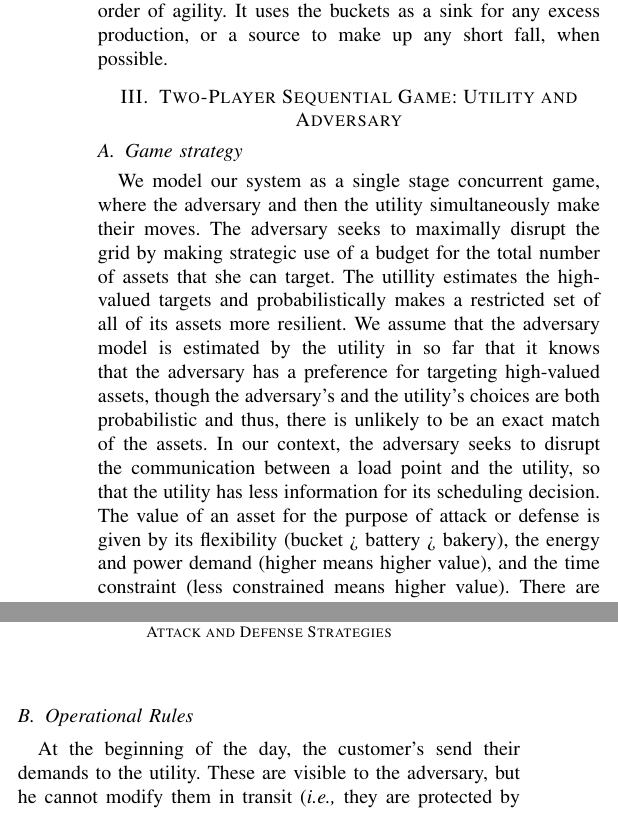
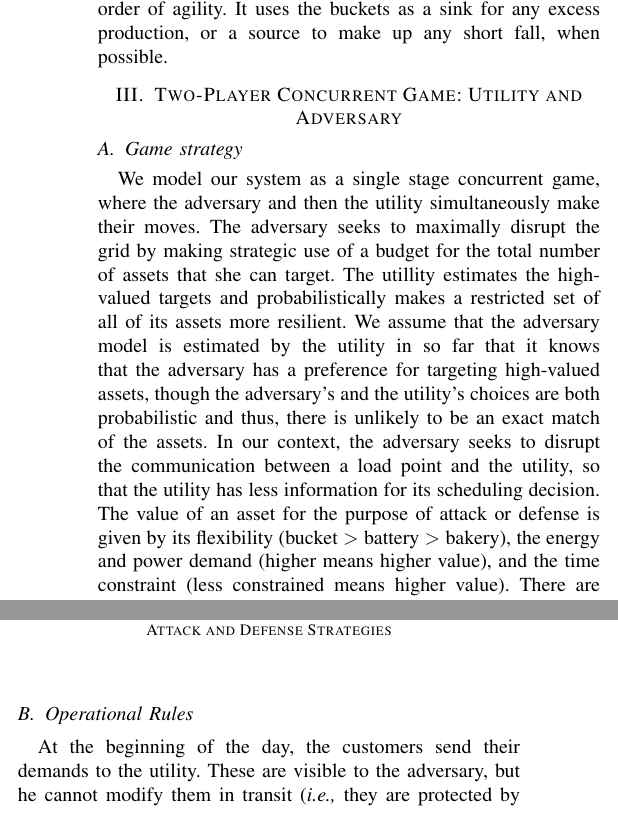
Before and after one commit to purdue-dcsl/smartgridcomm15_smartgridadversary, a LaTeX paper (report/report.tex): two parts of the columns of page 3 of 6, joined at a grey line, cut so that both start at the same text. Compiled offline with pdfLaTeX.

Commit message:
Formatting tweaks

```diff
--- a/report/report.tex
+++ b/report/report.tex
@@ -13,6 +13,7 @@
 \usepackage{xspace}
 \usepackage{amsmath}
 \usepackage{subfigure}
+\usepackage{flushend}
 
 \setlength{\heavyrulewidth}{1.5pt}
 \setlength{\abovetopsep}{4pt}
@@ -97,12 +98,12 @@ The power generators communicate the amount of power they are currently producin
 
 The utility has two inputs: the amount of power generated by the renewable sources, and the demands from the consumers, which are communiated to it as described above. The utility is required to meet all consumer demands. However, it is free to reschedule them to the greatest extent possible. Using this flexibility the utility's goal is simple: to ensure that all power generated is used, and to minimize the amount of power it has to receive from the fossil fuel backup. To do this, the utility uses the Agile Balancing scheduling algorithm in \cite{petersen2013taxonomy}. This algorithm computes an agility factor for each customer which reflects the number of ways remaining it can be scheduled.  It then provides power to any customer it is forced to (to meet the customer's constraints), and finally dispatches any remaining power to the customers in decreasing order of agility.  It uses the buckets as a sink for any excess production, or a source to make up any short fall, when possible.
 
-\section{Two-Player Sequential Game: Utility and Adversary}
+\section{Two-Player Concurrent Game: Utility and Adversary}
 \label{Game}
 
 \subsection{Game strategy}
 
-We model our system as a single stage concurrent game, where the adversary and then the utility simultaneously make their moves. The adversary seeks to maximally disrupt the grid by making strategic use of a budget for the total number of assets that she can target. The utillity estimates the high-valued targets and probabilistically makes a restricted set of all of its assets more resilient. We assume that the adversary model is estimated by the utility in so far that it knows that the adversary has a preference for targeting high-valued assets, though the adversary's and the utility's choices are both probabilistic and thus, there is unlikely to be an exact match of the assets. In our context, the adversary seeks to disrupt the communication between a load point and the utility, so that the utility has less information for its scheduling decision. The value of an asset for the purpose of attack or defense is given by its flexibility (bucket > battery > bakery), the energy and power demand (higher means higher value), and the time constraint (less constrained means higher value).
+We model our system as a single stage concurrent game, where the adversary and then the utility simultaneously make their moves. The adversary seeks to maximally disrupt the grid by making strategic use of a budget for the total number of assets that she can target. The utillity estimates the high-valued targets and probabilistically makes a restricted set of all of its assets more resilient. We assume that the adversary model is estimated by the utility in so far that it knows that the adversary has a preference for targeting high-valued assets, though the adversary's and the utility's choices are both probabilistic and thus, there is unlikely to be an exact match of the assets. In our context, the adversary seeks to disrupt the communication between a load point and the utility, so that the utility has less information for its scheduling decision. The value of an asset for the purpose of attack or defense is given by its flexibility (bucket $>$ battery $>$ bakery), the energy and power demand (higher means higher value), and the time constraint (less constrained means higher value).
 There are three experimental settings that we explore - a baseline where there is no adversary, a game where only the adversary makes a move, and a game where both the adversary and the utility (simultaneously) make a move. We characterize how much the mismatch is in settings 2 and 3 relative to the baseline and observe how much setting 3 is improved over setting 2.
 
 If all the assets are ordered from low to high flexibility and there are a total of $n$ assets, then the probability of attacking, or defending, asset $i$ is given by Equation \ref{probability}. This gives a gradually increasing probability of attacking assets that have higher flexibility.
@@ -132,7 +133,7 @@ False Data Injection - Class & Attacker permutes a subset of buckets into bakeri
 \subsection{Operational Rules}
 \label{Rules}
 
-At the beginning of the day, the customer's send their demands to the utility. These are visible to the adversary, but he cannot modify them in transit (\ie they are protected by HMAC or similar), other than by jamming the customer and causing the packet to be lost in transit.   Once the customer messages are received, the adversary can inject any modification messages that he wants, subject to the model in \ref{Adversary}. At that point the day begins, and the power producers send their production to the utility, who distributes it according to \ref{Utility}. The power plant and utility continue in this fashion for every time step until the end of the day. At the end of the simulation period, the total cost that the adversary inflicted
+At the beginning of the day, the customers send their demands to the utility. These are visible to the adversary, but he cannot modify them in transit (\ie they are protected by HMAC or similar), other than by jamming the customer and causing the packet to be lost in transit.   Once the customer messages are received, the adversary can inject any modification messages that he wants, subject to the model in \ref{Adversary}. At that point the day begins, and the power producers send their production to the utility, who distributes it according to \ref{Utility}. The power plant and utility continue in this fashion for every time step until the end of the day. At the end of the simulation period, the total cost that the adversary inflicted
 on the utility is determined, as measured by adding up the mismatch between the actual demand and the supply for each time step.
 
 \subsection{Adversary}
```
Also changed, not shown: report/report.tex (4 more changed lines).
